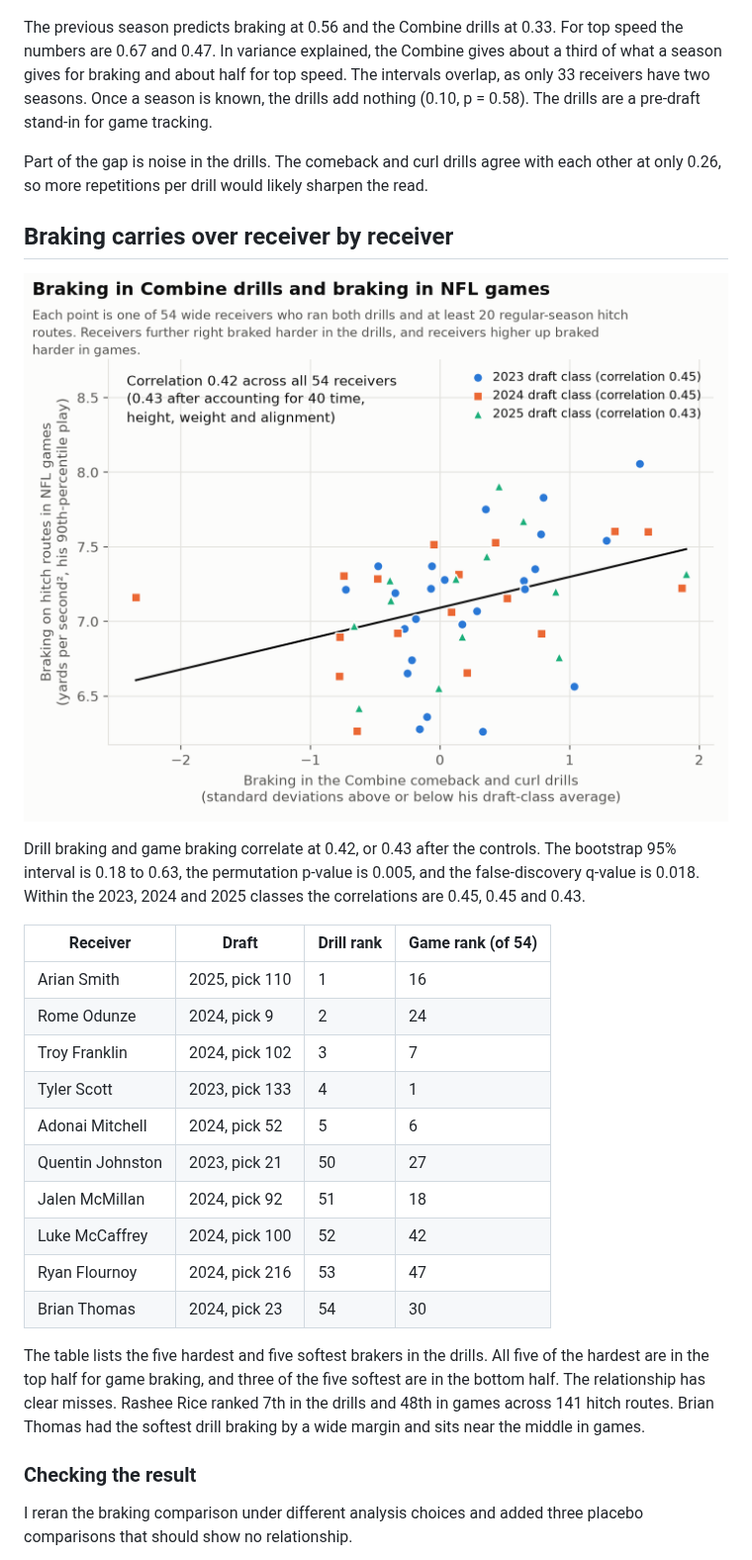
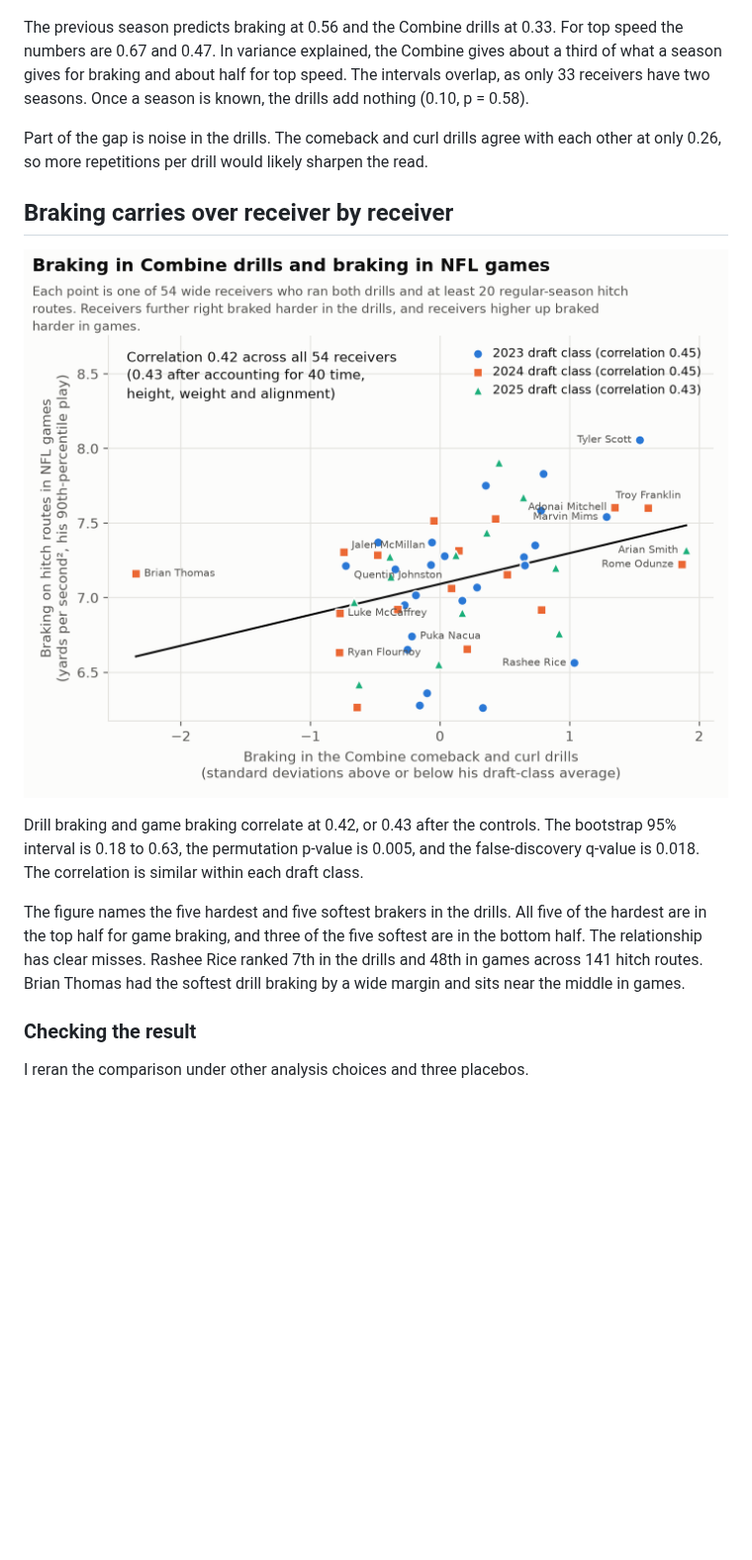
Before and after one commit to alexanderschatzberg/nfl-big-data-bowl-2027, a Markdown page: report/writeup.md, the part around one of its changes. Shown at 99% size. Drawn GitHub-style; pictures changed too: report/figures/fig2_braking_transfer.png; blank space fills up the shorter version.

```diff
--- a/report/writeup.md
+++ b/report/writeup.md
@@ -32,7 +32,7 @@ To judge how strong these relationships are, I compared each with the same measu
 
 ![Predicting game movement from the Combine and from the previous season](figures/fig3_benchmark.png)
 
-The previous season predicts braking at 0.56 and the Combine drills at 0.33. For top speed the numbers are 0.67 and 0.47. In variance explained, the Combine gives about a third of what a season gives for braking and about half for top speed. The intervals overlap, as only 33 receivers have two seasons. Once a season is known, the drills add nothing (0.10, p = 0.58). The drills are a pre-draft stand-in for game tracking.
+The previous season predicts braking at 0.56 and the Combine drills at 0.33. For top speed the numbers are 0.67 and 0.47. In variance explained, the Combine gives about a third of what a season gives for braking and about half for top speed. The intervals overlap, as only 33 receivers have two seasons. Once a season is known, the drills add nothing (0.10, p = 0.58).
 
 Part of the gap is noise in the drills. The comeback and curl drills agree with each other at only 0.26, so more repetitions per drill would likely sharpen the read.
 
@@ -40,26 +40,13 @@ Part of the gap is noise in the drills. The comeback and curl drills agree with
 
 ![Braking in Combine drills and braking in NFL games](figures/fig2_braking_transfer.png)
 
-Drill braking and game braking correlate at 0.42, or 0.43 after the controls. The bootstrap 95% interval is 0.18 to 0.63, the permutation p-value is 0.005, and the false-discovery q-value is 0.018. Within the 2023, 2024 and 2025 classes the correlations are 0.45, 0.45 and 0.43.
+Drill braking and game braking correlate at 0.42, or 0.43 after the controls. The bootstrap 95% interval is 0.18 to 0.63, the permutation p-value is 0.005, and the false-discovery q-value is 0.018. The correlation is similar within each draft class.
 
-| Receiver | Draft | Drill rank | Game rank (of 54) |
-|---|---|---|---|
-| Arian Smith | 2025, pick 110 | 1 | 16 |
-| Rome Odunze | 2024, pick 9 | 2 | 24 |
-| Troy Franklin | 2024, pick 102 | 3 | 7 |
-| Tyler Scott | 2023, pick 133 | 4 | 1 |
-| Adonai Mitchell | 2024, pick 52 | 5 | 6 |
-| Quentin Johnston | 2023, pick 21 | 50 | 27 |
-| Jalen McMillan | 2024, pick 92 | 51 | 18 |
-| Luke McCaffrey | 2024, pick 100 | 52 | 42 |
-| Ryan Flournoy | 2024, pick 216 | 53 | 47 |
-| Brian Thomas | 2024, pick 23 | 54 | 30 |
-
-The table lists the five hardest and five softest brakers in the drills. All five of the hardest are in the top half for game braking, and three of the five softest are in the bottom half. The relationship has clear misses. Rashee Rice ranked 7th in the drills and 48th in games across 141 hitch routes. Brian Thomas had the softest drill braking by a wide margin and sits near the middle in games.
+The figure names the five hardest and five softest brakers in the drills. All five of the hardest are in the top half for game braking, and three of the five softest are in the bottom half. The relationship has clear misses. Rashee Rice ranked 7th in the drills and 48th in games across 141 hitch routes. Brian Thomas had the softest drill braking by a wide margin and sits near the middle in games.
 
 ### Checking the result
 
-I reran the braking comparison under different analysis choices and added three placebo comparisons that should show no relationship.
+I reran the comparison under other analysis choices and three placebos.
 
 ![The braking result under different analysis choices](figures/fig4_robustness.png)
 
```
Also changed, not shown: other parts of report/writeup.md (+20 -22 lines), report/submission.md (+1 -1 lines), report/figures/fig4_robustness.png, report/figures/fig5_chain.png, 5 other files.
